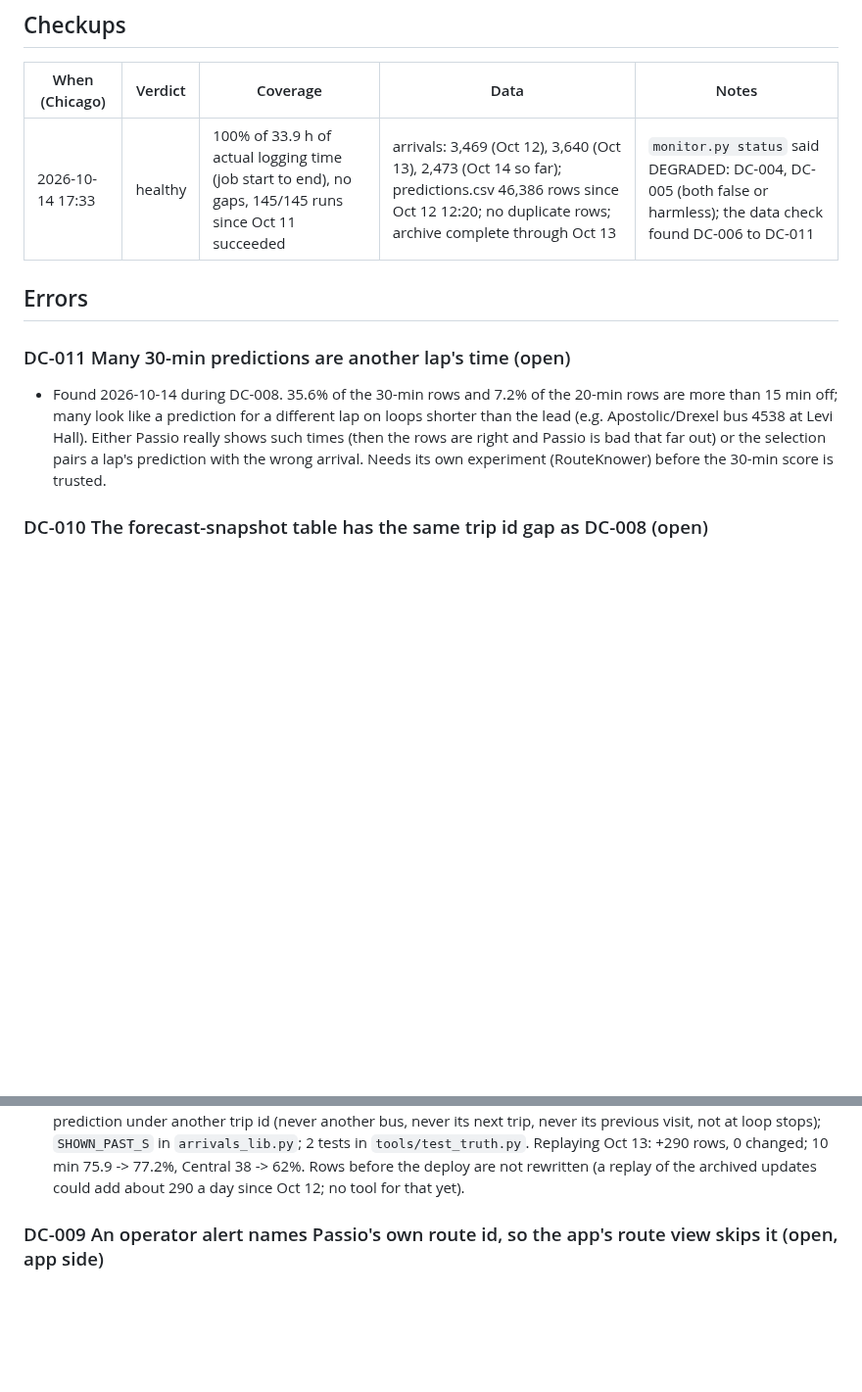
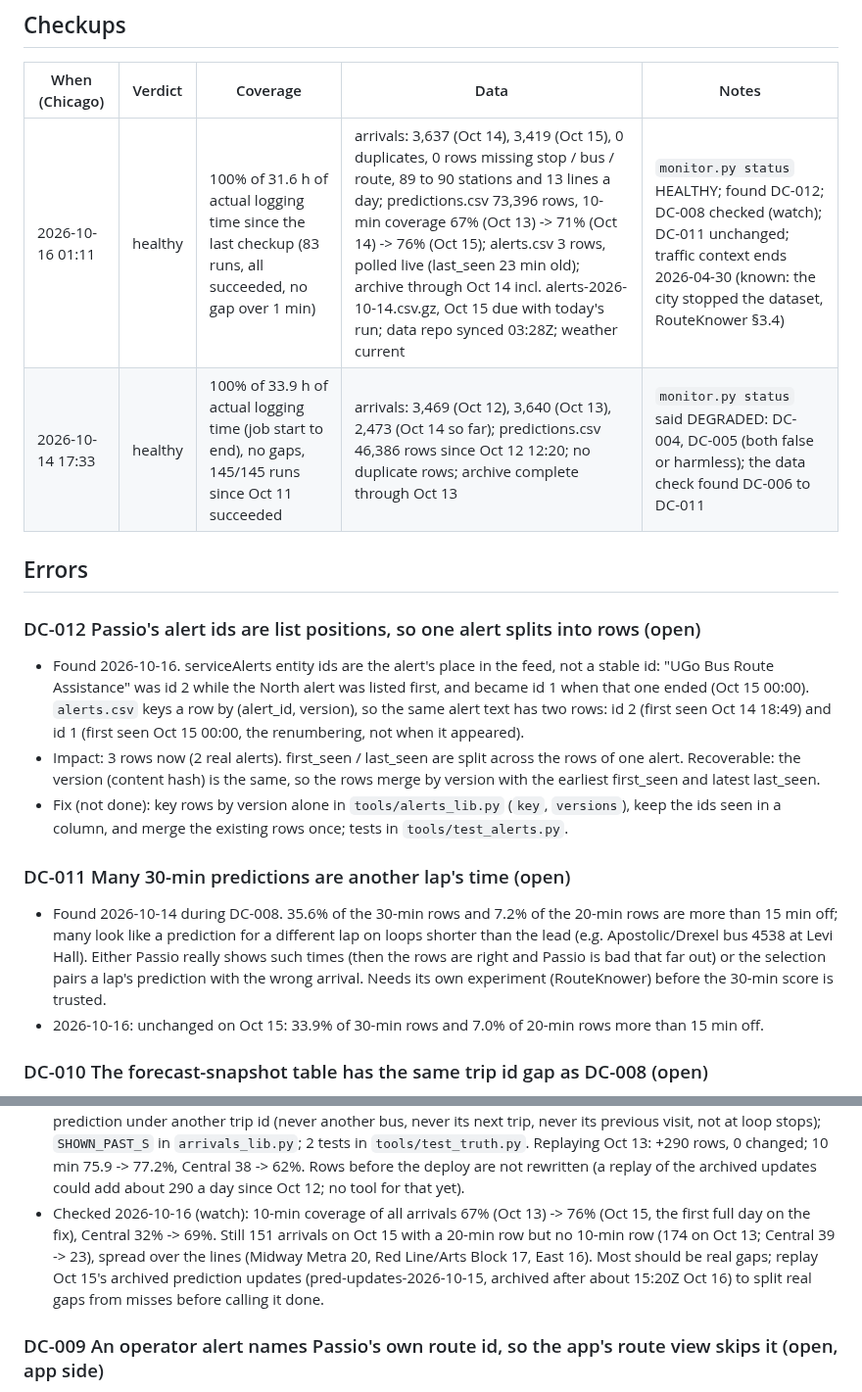
Before and after one commit to blobberus/straight-bussing, a Markdown page: docs/DATA-COLLECTION-LOG.md, 2 parts joined by grey strips. Shown at 98% size. Rendered like a GitHub page; blank space fills up the shorter version.

Commit message:
Data collection checkup 2026-10-16: healthy (100% of 31.6 h); DC-012 alert ids are list positions; DC-008 checked
Co-Authored-By: Claude Opus 5.5 <noreply@anthropic.com>

```diff
--- a/docs/DATA-COLLECTION-LOG.md
+++ b/docs/DATA-COLLECTION-LOG.md
@@ -13,9 +13,21 @@ Impact says which rows are wrong or missing and whether old rows can be repaired
 ## Checkups
 | When (Chicago) | Verdict | Coverage | Data | Notes |
 |---|---|---|---|---|
+| 2026-10-16 01:11 | healthy | 100% of 31.6 h of actual logging time since the last checkup (83 runs, all succeeded, no gap over 1 min) | arrivals: 3,637 (Oct 14), 3,419 (Oct 15), 0 duplicates, 0 rows missing stop / bus / route, 89 to 90 stations and 13 lines a day; predictions.csv 73,396 rows, 10-min coverage 67% (Oct 13) -> 71% (Oct 14) -> 76% (Oct 15); alerts.csv 3 rows, polled live (last_seen 23 min old); archive through Oct 14 incl. alerts-2026-10-14.csv.gz, Oct 15 due with today's run; data repo synced 03:28Z; weather current | `monitor.py status` HEALTHY; found DC-012; DC-008 checked (watch); DC-011 unchanged; traffic context ends 2026-04-30 (known: the city stopped the dataset, RouteKnower §3.4) |
 | 2026-10-14 17:33 | healthy | 100% of 33.9 h of actual logging time (job start to end), no gaps, 145/145 runs since Oct 11 succeeded | arrivals: 3,469 (Oct 12), 3,640 (Oct 13), 2,473 (Oct 14 so far); predictions.csv 46,386 rows since Oct 12 12:20; no duplicate rows; archive complete through Oct 13 | `monitor.py status` said DEGRADED: DC-004, DC-005 (both false or harmless); the data check found DC-006 to DC-011 |
 
 ## Errors
+
+### DC-012 Passio's alert ids are list positions, so one alert splits into rows (open)
+- Found 2026-10-16. serviceAlerts entity ids are the alert's place in the feed, not a stable id: "UGo Bus Route
+  Assistance" was id 2 while the North alert was listed first, and became id 1 when that one ended (Oct 15 00:00).
+  `alerts.csv` keys a row by (alert_id, version), so the same alert text has two rows: id 2 (first seen Oct 14 18:49)
+  and id 1 (first seen Oct 15 00:00, the renumbering, not when it appeared).
+- Impact: 3 rows now (2 real alerts). first_seen / last_seen are split across the rows of one alert. Recoverable:
+  the version (content hash) is the same, so the rows merge by version with the earliest first_seen and latest
+  last_seen.
+- Fix (not done): key rows by version alone in `tools/alerts_lib.py` (`key`, `versions`), keep the ids seen in a
+  column, and merge the existing rows once; tests in `tools/test_alerts.py`.
 
 ### DC-011 Many 30-min predictions are another lap's time (open)
 - Found 2026-10-14 during DC-008. 35.6% of the 30-min rows and 7.2% of the 20-min rows are more than 15 min off;
@@ -23,6 +35,7 @@ Impact says which rows are wrong or missing and whether old rows can be repaired
   at Levi Hall). Either Passio really shows such times (then the rows are right and Passio is bad that far out)
   or the selection pairs a lap's prediction with the wrong arrival. Needs its own experiment (RouteKnower) before
   the 30-min score is trusted.
+- 2026-10-16: unchanged on Oct 15: 33.9% of 30-min rows and 7.0% of 20-min rows more than 15 min off.
 
 ### DC-010 The forecast-snapshot table has the same trip id gap as DC-008 (open)
 - Found 2026-10-14. `tools/build_eta_dataset.py` looks up Passio's prediction by the arrival's trip id only, like
@@ -44,6 +57,11 @@ Impact says which rows are wrong or missing and whether old rows can be repaired
   stops); `SHOWN_PAST_S` in `arrivals_lib.py`; 2 tests in `tools/test_truth.py`. Replaying Oct 13: +290 rows, 0
   changed; 10 min 75.9 -> 77.2%, Central 38 -> 62%. Rows before the deploy are not rewritten (a replay of the
   archived updates could add about 290 a day since Oct 12; no tool for that yet).
+- Checked 2026-10-16 (watch): 10-min coverage of all arrivals 67% (Oct 13) -> 76% (Oct 15, the first full day on the
+  fix), Central 32% -> 69%. Still 151 arrivals on Oct 15 with a 20-min row but no 10-min row (174 on Oct 13; Central
+  39 -> 23), spread over the lines (Midway Metra 20, Red Line/Arts Block 17, East 16). Most should be real gaps;
+  replay Oct 15's archived prediction updates (pred-updates-2026-10-15, archived after about 15:20Z Oct 16) to split
+  real gaps from misses before calling it done.
 
 ### DC-009 An operator alert names Passio's own route id, so the app's route view skips it (open, app side)
 - Found 2026-10-14 while adding DC-007. The live North alert ("The North route will run every 30 minutes...")
```
